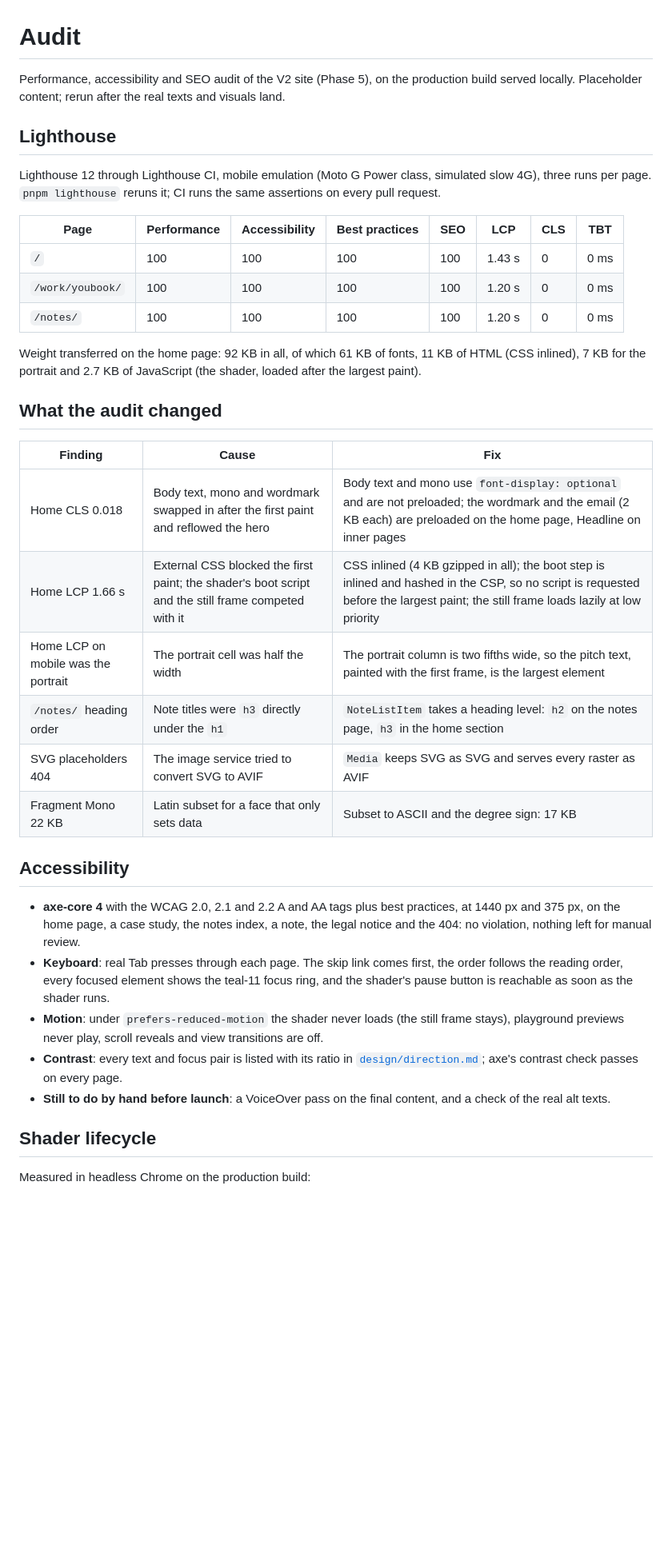
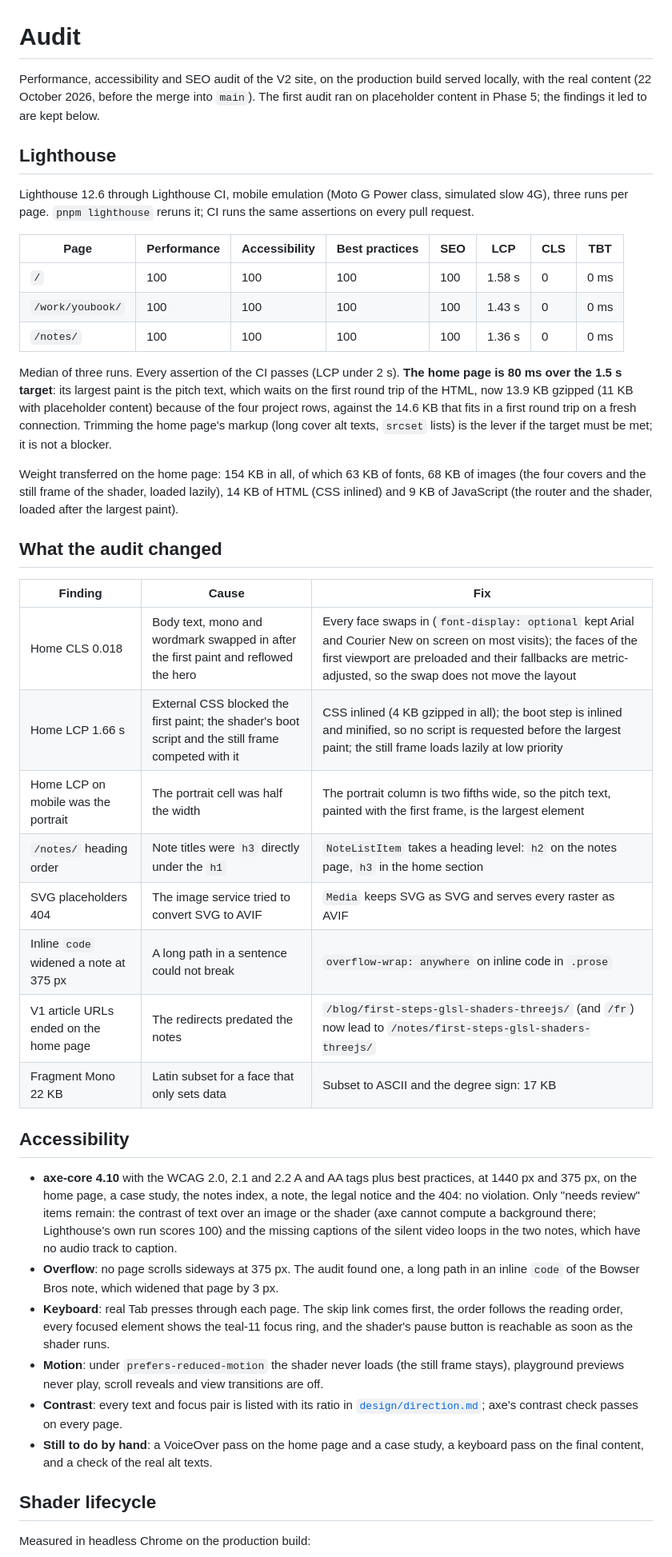
Before and after one commit to thibautlfr/portfolio, a Markdown page: docs/audit.md, the part around one of its changes. Shown at 80% size. GitHub-like rendering; blank space fills up the shorter version.

Commit message:
docs: rerun the audit on the real content and refresh the README and architecture

```diff
--- a/docs/audit.md
+++ b/docs/audit.md
@@ -1,37 +1,42 @@
 # Audit
 
-Performance, accessibility and SEO audit of the V2 site (Phase 5), on the production build served locally. Placeholder content; rerun after the real texts and visuals land.
+Performance, accessibility and SEO audit of the V2 site, on the production build served locally, with the real content (22 October 2026, before the merge into `main`). The first audit ran on placeholder content in Phase 5; the findings it led to are kept below.
 
 ## Lighthouse
 
-Lighthouse 12 through Lighthouse CI, mobile emulation (Moto G Power class, simulated slow 4G), three runs per page. `pnpm lighthouse` reruns it; CI runs the same assertions on every pull request.
+Lighthouse 12.6 through Lighthouse CI, mobile emulation (Moto G Power class, simulated slow 4G), three runs per page. `pnpm lighthouse` reruns it; CI runs the same assertions on every pull request.
 
 | Page             | Performance | Accessibility | Best practices | SEO | LCP    | CLS | TBT  |
 | ---------------- | ----------- | ------------- | -------------- | --- | ------ | --- | ---- |
-| `/`              | 100         | 100           | 100            | 100 | 1.43 s | 0   | 0 ms |
-| `/work/youbook/` | 100         | 100           | 100            | 100 | 1.20 s | 0   | 0 ms |
-| `/notes/`        | 100         | 100           | 100            | 100 | 1.20 s | 0   | 0 ms |
+| `/`              | 100         | 100           | 100            | 100 | 1.58 s | 0   | 0 ms |
+| `/work/youbook/` | 100         | 100           | 100            | 100 | 1.43 s | 0   | 0 ms |
+| `/notes/`        | 100         | 100           | 100            | 100 | 1.36 s | 0   | 0 ms |
 
-Weight transferred on the home page: 92 KB in all, of which 61 KB of fonts, 11 KB of HTML (CSS inlined), 7 KB for the portrait and 2.7 KB of JavaScript (the shader, loaded after the largest paint).
+Median of three runs. Every assertion of the CI passes (LCP under 2 s). **The home page is 80 ms over the 1.5 s target**: its largest paint is the pitch text, which waits on the first round trip of the HTML, now 13.9 KB gzipped (11 KB with placeholder content) because of the four project rows, against the 14.6 KB that fits in a first round trip on a fresh connection. Trimming the home page's markup (long cover alt texts, `srcset` lists) is the lever if the target must be met; it is not a blocker.
+
+Weight transferred on the home page: 154 KB in all, of which 63 KB of fonts, 68 KB of images (the four covers and the still frame of the shader, loaded lazily), 14 KB of HTML (CSS inlined) and 9 KB of JavaScript (the router and the shader, loaded after the largest paint).
 
 ## What the audit changed
 
-| Finding                             | Cause                                                                                               | Fix                                                                                                                                                                                 |
-| ----------------------------------- | --------------------------------------------------------------------------------------------------- | ----------------------------------------------------------------------------------------------------------------------------------------------------------------------------------- |
-| Home CLS 0.018                      | Body text, mono and wordmark swapped in after the first paint and reflowed the hero                 | Body text and mono use `font-display: optional` and are not preloaded; the wordmark and the email (2 KB each) are preloaded on the home page, Headline on inner pages               |
-| Home LCP 1.66 s                     | External CSS blocked the first paint; the shader's boot script and the still frame competed with it | CSS inlined (4 KB gzipped in all); the boot step is inlined and hashed in the CSP, so no script is requested before the largest paint; the still frame loads lazily at low priority |
-| Home LCP on mobile was the portrait | The portrait cell was half the width                                                                | The portrait column is two fifths wide, so the pitch text, painted with the first frame, is the largest element                                                                     |
-| `/notes/` heading order             | Note titles were `h3` directly under the `h1`                                                       | `NoteListItem` takes a heading level: `h2` on the notes page, `h3` in the home section                                                                                              |
-| SVG placeholders 404                | The image service tried to convert SVG to AVIF                                                      | `Media` keeps SVG as SVG and serves every raster as AVIF                                                                                                                            |
-| Fragment Mono 22 KB                 | Latin subset for a face that only sets data                                                         | Subset to ASCII and the degree sign: 17 KB                                                                                                                                          |
+| Finding                                | Cause                                                                                               | Fix                                                                                                                                                                                                                             |
+| -------------------------------------- | --------------------------------------------------------------------------------------------------- | ------------------------------------------------------------------------------------------------------------------------------------------------------------------------------------------------------------------------------- |
+| Home CLS 0.018                         | Body text, mono and wordmark swapped in after the first paint and reflowed the hero                 | Every face swaps in (`font-display: optional` kept Arial and Courier New on screen on most visits); the faces of the first viewport are preloaded and their fallbacks are metric-adjusted, so the swap does not move the layout |
+| Home LCP 1.66 s                        | External CSS blocked the first paint; the shader's boot script and the still frame competed with it | CSS inlined (4 KB gzipped in all); the boot step is inlined and minified, so no script is requested before the largest paint; the still frame loads lazily at low priority                                                      |
+| Home LCP on mobile was the portrait    | The portrait cell was half the width                                                                | The portrait column is two fifths wide, so the pitch text, painted with the first frame, is the largest element                                                                                                                 |
+| `/notes/` heading order                | Note titles were `h3` directly under the `h1`                                                       | `NoteListItem` takes a heading level: `h2` on the notes page, `h3` in the home section                                                                                                                                          |
+| SVG placeholders 404                   | The image service tried to convert SVG to AVIF                                                      | `Media` keeps SVG as SVG and serves every raster as AVIF                                                                                                                                                                        |
+| Inline `code` widened a note at 375 px | A long path in a sentence could not break                                                           | `overflow-wrap: anywhere` on inline code in `.prose`                                                                                                                                                                            |
+| V1 article URLs ended on the home page | The redirects predated the notes                                                                    | `/blog/first-steps-glsl-shaders-threejs/` (and `/fr`) now lead to `/notes/first-steps-glsl-shaders-threejs/`                                                                                                                    |
+| Fragment Mono 22 KB                    | Latin subset for a face that only sets data                                                         | Subset to ASCII and the degree sign: 17 KB                                                                                                                                                                                      |
 
 ## Accessibility
 
-- **axe-core 4** with the WCAG 2.0, 2.1 and 2.2 A and AA tags plus best practices, at 1440 px and 375 px, on the home page, a case study, the notes index, a note, the legal notice and the 404: no violation, nothing left for manual review.
+- **axe-core 4.10** with the WCAG 2.0, 2.1 and 2.2 A and AA tags plus best practices, at 1440 px and 375 px, on the home page, a case study, the notes index, a note, the legal notice and the 404: no violation. Only "needs review" items remain: the contrast of text over an image or the shader (axe cannot compute a background there; Lighthouse's own run scores 100) and the missing captions of the silent video loops in the two notes, which have no audio track to caption.
+- **Overflow**: no page scrolls sideways at 375 px. The audit found one, a long path in an inline `code` of the Bowser Bros note, which widened that page by 3 px.
 - **Keyboard**: real Tab presses through each page. The skip link comes first, the order follows the reading order, every focused element shows the teal-11 focus ring, and the shader's pause button is reachable as soon as the shader runs.
 - **Motion**: under `prefers-reduced-motion` the shader never loads (the still frame stays), playground previews never play, scroll reveals and view transitions are off.
 - **Contrast**: every text and focus pair is listed with its ratio in [`design/direction.md`](design/direction.md#colour); axe's contrast check passes on every page.
-- **Still to do by hand before launch**: a VoiceOver pass on the final content, and a check of the real alt texts.
+- **Still to do by hand**: a VoiceOver pass on the home page and a case study, a keyboard pass on the final content, and a check of the real alt texts.
 
 ## Shader lifecycle
 
```
Also changed, not shown: other parts of docs/audit.md (+1 -1 lines), docs/architecture.md (+1 -3 lines), 1 other file.
